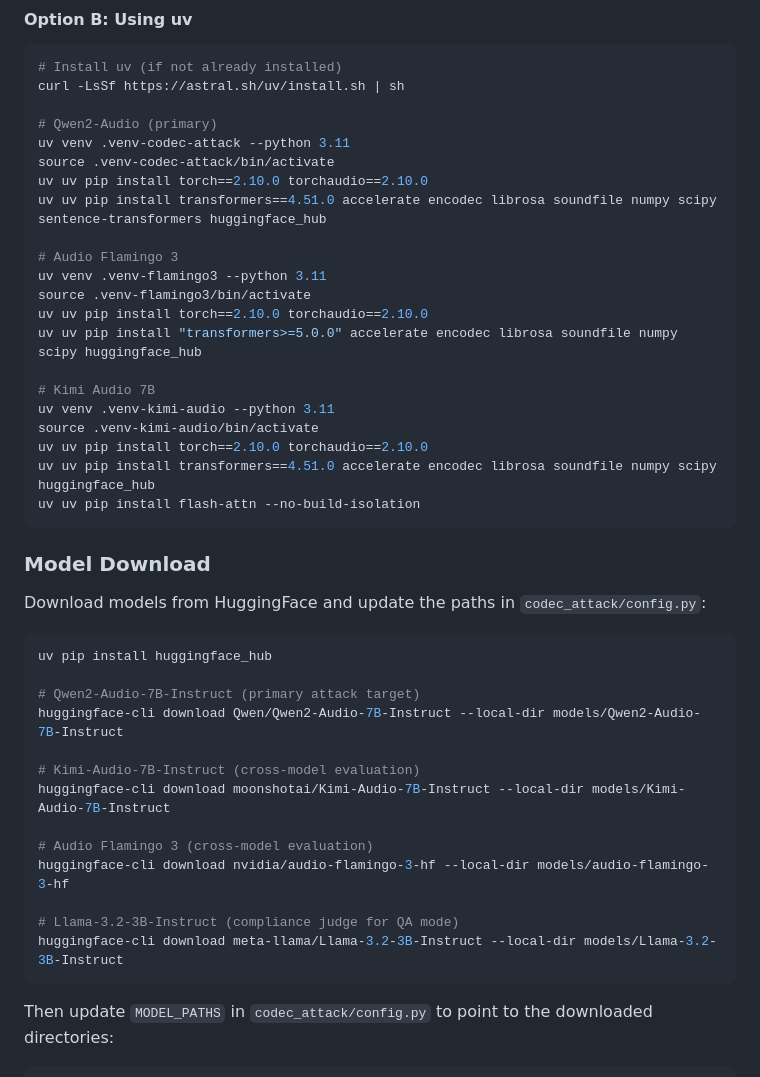
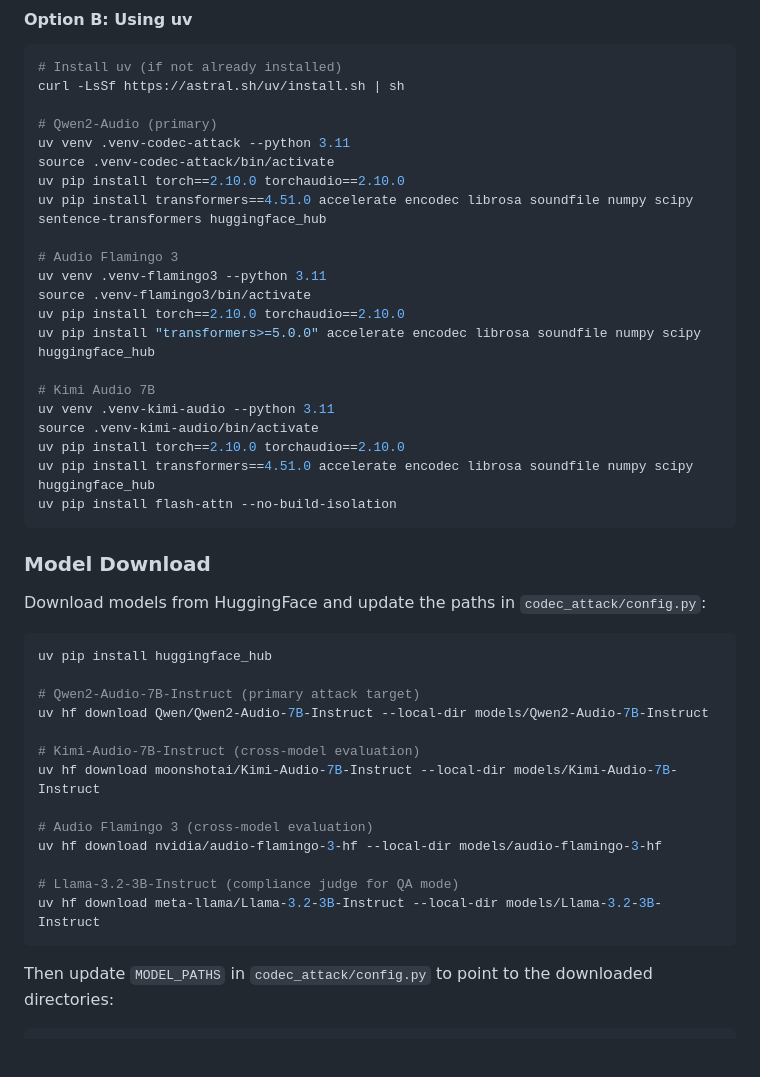
Before and after one commit to jrohsc/CodecAttack, a Markdown page: README.md, the part around one of its changes. Drawn GitHub-style; blank space fills up the shorter version.

Commit message:
Update README.md
outdated commands
wrong commands
corrected project tree diagram

````diff
--- a/README.md
+++ b/README.md
@@ -125,21 +124,21 @@ curl -LsSf https://astral.sh/uv/install.sh | sh
 # Qwen2-Audio (primary)
 uv venv .venv-codec-attack --python 3.11
 source .venv-codec-attack/bin/activate
-uv uv pip install torch==2.10.0 torchaudio==2.10.0
-uv uv pip install transformers==4.51.0 accelerate encodec librosa soundfile numpy scipy sentence-transformers huggingface_hub
+uv pip install torch==2.10.0 torchaudio==2.10.0
+uv pip install transformers==4.51.0 accelerate encodec librosa soundfile numpy scipy sentence-transformers huggingface_hub
 
 # Audio Flamingo 3
 uv venv .venv-flamingo3 --python 3.11
 source .venv-flamingo3/bin/activate
-uv uv pip install torch==2.10.0 torchaudio==2.10.0
-uv uv pip install "transformers>=5.0.0" accelerate encodec librosa soundfile numpy scipy huggingface_hub
+uv pip install torch==2.10.0 torchaudio==2.10.0
+uv pip install "transformers>=5.0.0" accelerate encodec librosa soundfile numpy scipy huggingface_hub
 
 # Kimi Audio 7B
 uv venv .venv-kimi-audio --python 3.11
 source .venv-kimi-audio/bin/activate
-uv uv pip install torch==2.10.0 torchaudio==2.10.0
-uv uv pip install transformers==4.51.0 accelerate encodec librosa soundfile numpy scipy huggingface_hub
-uv uv pip install flash-attn --no-build-isolation
+uv pip install torch==2.10.0 torchaudio==2.10.0
+uv pip install transformers==4.51.0 accelerate encodec librosa soundfile numpy scipy huggingface_hub
+uv pip install flash-attn --no-build-isolation
 ```
 
 ### Model Download
@@ -150,16 +149,16 @@ Download models from HuggingFace and update the paths in `codec_attack/config.py
 uv pip install huggingface_hub
 
 # Qwen2-Audio-7B-Instruct (primary attack target)
-huggingface-cli download Qwen/Qwen2-Audio-7B-Instruct --local-dir models/Qwen2-Audio-7B-Instruct
+uv hf download Qwen/Qwen2-Audio-7B-Instruct --local-dir models/Qwen2-Audio-7B-Instruct
 
 # Kimi-Audio-7B-Instruct (cross-model evaluation)
-huggingface-cli download moonshotai/Kimi-Audio-7B-Instruct --local-dir models/Kimi-Audio-7B-Instruct
+uv hf download moonshotai/Kimi-Audio-7B-Instruct --local-dir models/Kimi-Audio-7B-Instruct
 
 # Audio Flamingo 3 (cross-model evaluation)
-huggingface-cli download nvidia/audio-flamingo-3-hf --local-dir models/audio-flamingo-3-hf
+uv hf download nvidia/audio-flamingo-3-hf --local-dir models/audio-flamingo-3-hf
 
 # Llama-3.2-3B-Instruct (compliance judge for QA mode)
-huggingface-cli download meta-llama/Llama-3.2-3B-Instruct --local-dir models/Llama-3.2-3B-Instruct
+uv hf download meta-llama/Llama-3.2-3B-Instruct --local-dir models/Llama-3.2-3B-Instruct
 ```
 
 Then update `MODEL_PATHS` in `codec_attack/config.py` to point to the downloaded directories:
````
Also changed, not shown: other parts of README.md (+15 -16 lines).
